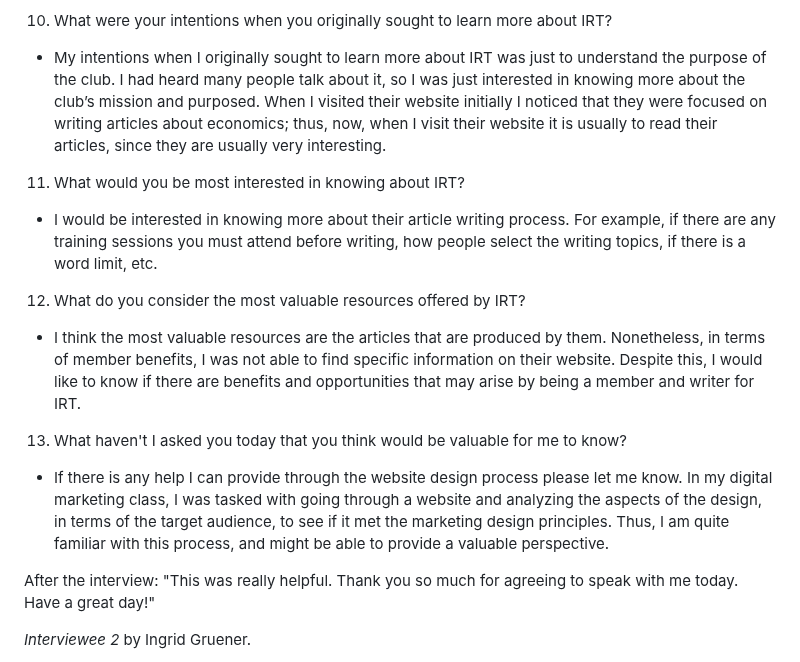
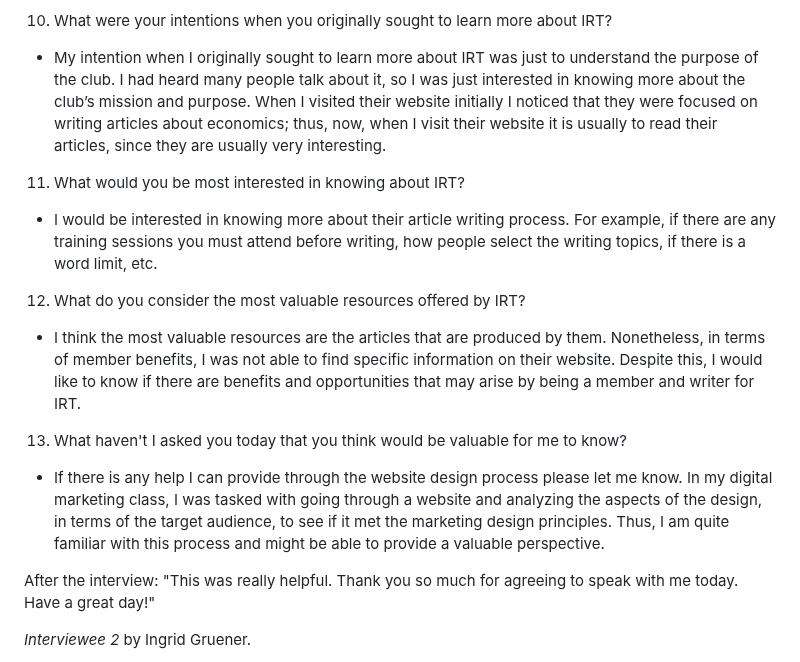
Before and after one commit to ed-conte/cornell-irt-website, a Markdown page: design-plan/design-journey.md, the part around one of its changes. Rendered like a GitHub page.

```diff
--- a/design-plan/design-journey.md
+++ b/design-plan/design-journey.md
@@ -298,6 +298,6 @@ User Interview Briefing & Consent: "Hi, I am a student at Cornell University. I'
 
 10. What were your intentions when you originally sought to learn more about IRT?
-- My intentions when I originally sought to learn more about IRT was just to understand the purpose of the club. I had heard many people talk about it, so I was just interested in knowing more about the club’s mission and purposed. When I visited their website initially I noticed that they were focused on writing articles about economics; thus, now, when I visit their website it is usually to read their articles, since they are usually very interesting.
+- My intention when I originally sought to learn more about IRT was just to understand the purpose of the club. I had heard many people talk about it, so I was just interested in knowing more about the club’s mission and purpose. When I visited their website initially I noticed that they were focused on writing articles about economics; thus, now, when I visit their website it is usually to read their articles, since they are usually very interesting.
 
 11. What would you be most interested in knowing about IRT?
 - I would be interested in knowing more about their article writing process. For example, if there are any training sessions you must attend before writing, how people select the writing topics, if there is a word limit, etc.
@@ -306,7 +306,7 @@ User Interview Briefing & Consent: "Hi, I am a student at Cornell University. I'
 - I think the most valuable resources are the articles that are produced by them. Nonetheless, in terms of member benefits, I was not able to find specific information on their website. Despite this, I would like to know if there are benefits and opportunities that may arise by being a member and writer for IRT.
 
 13. What haven't I asked you today that you think would be valuable for me to know?
-- If there is any help I can provide through the website design process please let me know. In my digital marketing class, I was tasked with going through a website and analyzing the aspects of the design, in terms of the target audience, to see if it met the marketing design principles. Thus, I am quite familiar with this process, and might be able to provide a valuable perspective.
+- If there is any help I can provide through the website design process please let me know. In my digital marketing class, I was tasked with going through a website and analyzing the aspects of the design, in terms of the target audience, to see if it met the marketing design principles. Thus, I am quite familiar with this process and might be able to provide a valuable perspective.
 
 After the interview: "This was really helpful. Thank you so much for agreeing to speak with me today. Have a great day!"
 
```
Also changed, not shown: other parts of design-plan/design-journey.md (+8 -8 lines).
